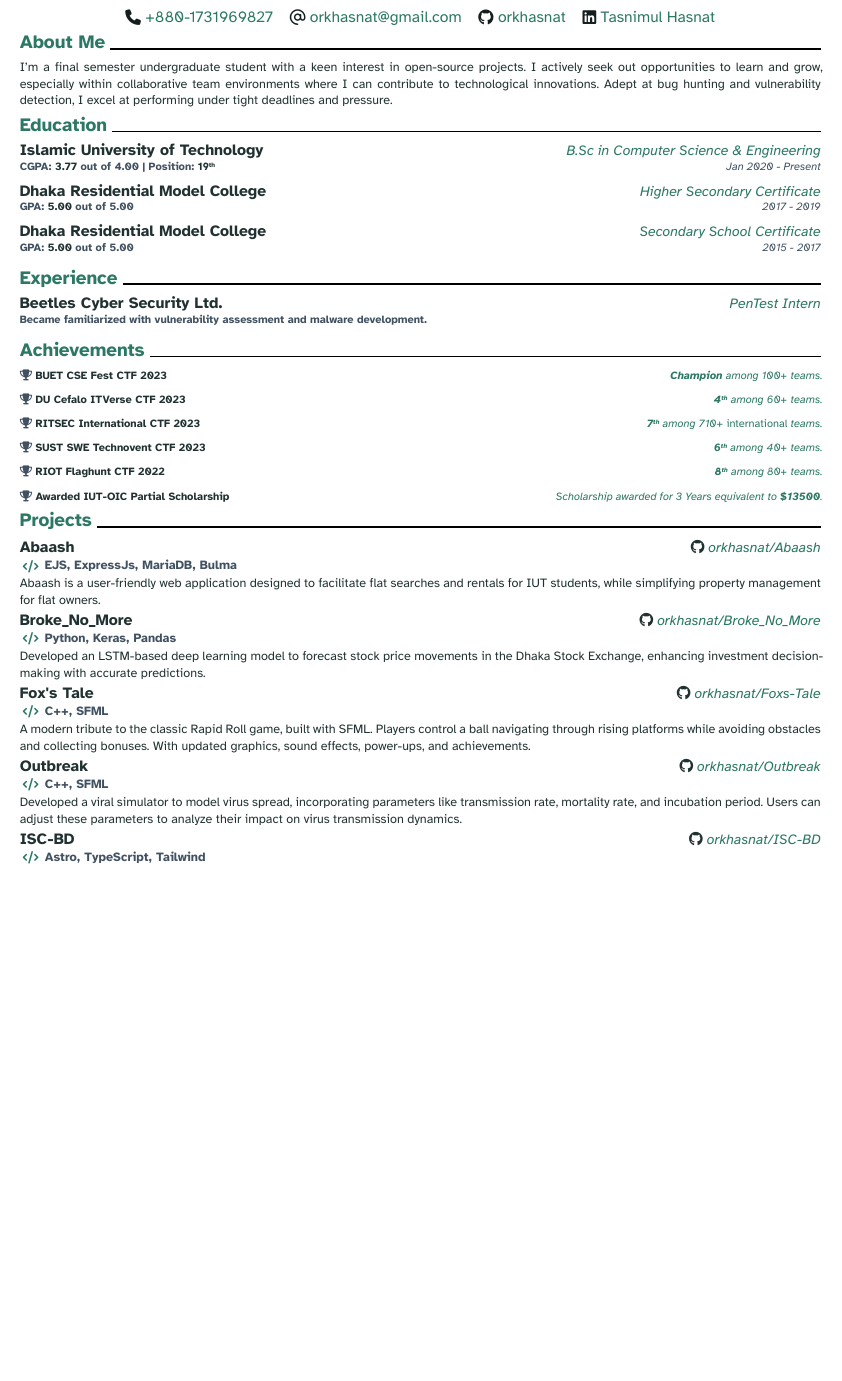
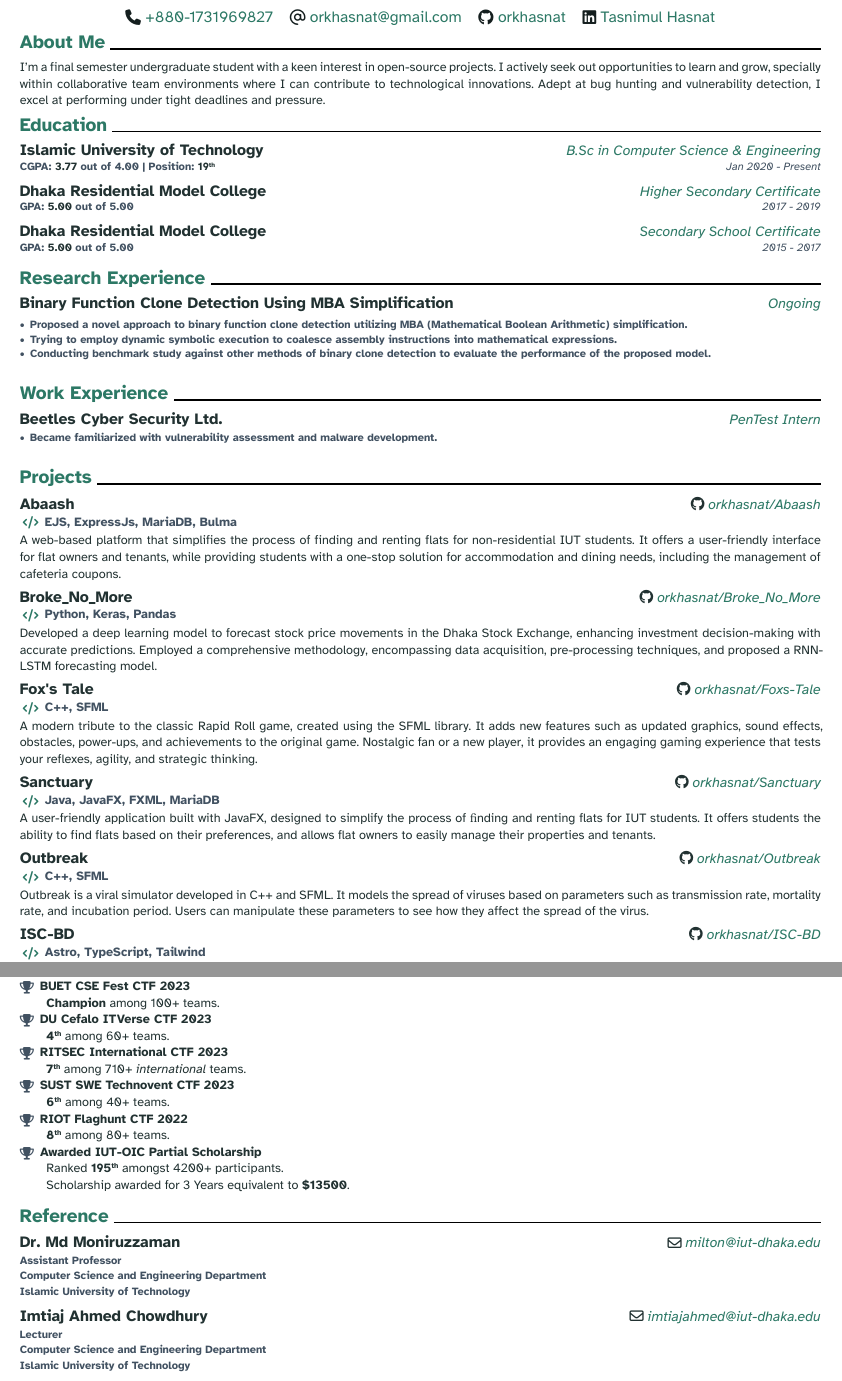
Before and after one commit to orkhasnat/resume, a Typst document (typst/modern-big/resume.typ, which reads typst/modern-big/resume-lib.typ): part of the page before the commit and two parts of pages 1 and 2 of 2 after it, the two joined at a grey line, cut so that both start at the same text, the shorter picture padded with empty space. The pictures show the PDF file typst/modern-big/resume.pdf that the author committed with the source.

Commit message:
completed resume big; needs resizing maybe?

```diff
--- a/typst/modern-big/resume-lib.typ
+++ b/typst/modern-big/resume-lib.typ
@@ -333,0 +319,5 @@
+    Computer Science and Engineering Department\
+    Islamic University of Technology
+  ]
+)
+}
--- a/typst/modern-big/resume.typ
+++ b/typst/modern-big/resume.typ
@@ -8,16 +8,11 @@
       phone: "+880-1731969827",
       github: "orkhasnat",
       linkedin: "tasnimul-hasnat-37515025a",
-      // positions: (
-      //   "Software Developer",
-      //   "Cybersecurity Analyst",
-      //   "Open Source Enthusiast"
-      // )
   ),
 )
 
 = About Me
-I'm a final semester undergraduate student with a keen interest in open-source projects. I actively seek out opportunities to learn and grow, especially within collaborative team environments where I can contribute to technological innovations. Adept at bug hunting and vulnerability detection, I excel at performing under tight deadlines and pressure.
+I'm a final semester undergraduate student with a keen interest in open-source projects. I actively seek out opportunities to learn and grow, specially within collaborative team environments where I can contribute to technological innovations. Adept at bug hunting and vulnerability detection, I excel at performing under tight deadlines and pressure.
 = Education
 
 #resume-entry(
@@ -38,35 +33,31 @@ I'm a final semester undergraduate student with a keen interest in open-source p
   date: "2015 - 2017",
   description: "GPA: "+text(fill:color-darkgray)[5.00]+" out of 5.00"
 )
+
 #v(4pt)
-= Experience
+= Research Experience
+#resume-entry(
+  title: "Binary Function Clone Detection Using MBA Simplification",
+  location: "Ongoing",
+  date: "",
+  description:[
+      #v(4pt)
+      - Proposed a novel approach to binary function clone detection utilizing MBA (Mathematical Boolean Arithmetic) simplification.
+      - Trying to employ dynamic symbolic execution to coalesce assembly instructions into mathematical expressions.
+      - Conducting benchmark study against other methods of binary clone detection to evaluate the performance of the proposed model.
+  ]
+)
+
+#v(4pt)
+= Work Experience
 #resume-entry(
   title: "Beetles Cyber Security Ltd.",
-  location:"PenTest Intern",
-  date:"",
+  location: "PenTest Intern",
+  date: "",
   description:[
-    // #v(2pt)
-    Became familiarized with vulnerability assessment and malware development.]
+    #v(2pt)
+    - Became familiarized with vulnerability assessment and malware development.
+  ]
 )
-#v(4pt)
-
-= Achievements
-// #resume-achievement[
-//   #let t = text.with(weight:"black")
-//   - #t[BUET CSE Fest CTF 2023]
-//     - *Champion* among 100+ teams.
-//   - #t[DU Cefalo ITVerse CTF 2023]
-//     - *4#super[th]* among 60+ teams.
-//   - #t[RITSEC International CTF 2023]
-//     - *7#super[th]* among 710+ _international_ teams.
-//   - #t[SUST SWE Technovent CTF 2023]
-//     - *6#super[th]* among 40+ teams.
-//   - #t[RIOT Flaghunt CTF 2022]
-//     - *8#super[th]* among 80+ teams.
-//   - #t[Awarded IUT-OIC Partial Scholarship]
-//     - Ranked *195#super[th]* amongst 4200+ participants.
-//     - Scholarship awarded for 3 Years equivalent to *\$13500*.
-// ]
 
 
-#resume-achievement2[
@@ -93,14 +70,17 @@ Scholarship awarded for 3 Years equivalent to *\$13500*.]
   stack: "EJS, ExpressJs, MariaDB, Bulma"
 )
 #resume-item[
-Abaash is a user-friendly web application designed to facilitate flat searches and rentals for IUT students, while simplifying property management for flat owners.]
+  A web-based platform that simplifies the process of finding and renting flats for non-residential IUT students. It offers a user-friendly interface for flat owners and tenants, while providing students with a one-stop solution for accommodation and dining needs, including the management of cafeteria coupons.
+  #v(2pt)
+]
 #resume-project(
   title: "Broke_No_More",
   location: github-link("orkhasnat/Broke_No_More"),
   stack: "Python, Keras, Pandas"
 )
 #resume-item[
-Developed an LSTM-based deep learning model to forecast stock price movements in the Dhaka Stock Exchange, enhancing investment decision-making with accurate predictions.
+  Developed a deep learning model to forecast stock price movements in the Dhaka Stock Exchange, enhancing investment decision-making with accurate predictions. Employed a comprehensive methodology, encompassing data acquisition, pre-processing techniques, and proposed a RNN-LSTM forecasting model.
+  #v(2pt)
 ]
 #resume-project(
   title: "Fox's Tale",
@@ -108,11 +88,22 @@ Developed an LSTM-based deep learning model to forecast stock price movements in
   stack: "C++, SFML"
 )
 #resume-item[
-A modern tribute to the classic Rapid Roll game, built with SFML. Players control a ball navigating through rising platforms while avoiding obstacles and collecting bonuses. With updated graphics, sound effects, power-ups, and achievements.]
+  A modern tribute to the classic Rapid Roll game, created using the SFML library. It adds new features such as updated graphics, sound effects, obstacles, power-ups, and achievements to the original game. Nostalgic fan or a new player, it provides an engaging gaming experience that tests your reflexes, agility, and strategic thinking.
+  #v(2pt)
+]
+#resume-project(
+  title: "Sanctuary",
+  location: github-link("orkhasnat/Sanctuary"),
+  stack: "Java, JavaFX, FXML, MariaDB"
+)
+#resume-item[
+  A user-friendly application built with JavaFX, designed to simplify the process of ﬁnding and renting flats for IUT students. It offers students the ability to find flats based on their preferences, and allows flat owners to easily manage their properties and tenants.
+  #v(2pt)
+]
 #resume-project(
   title: "Outbreak",
   location: github-link("orkhasnat/Outbreak"),
   stack: "C++, SFML"
 )
 #resume-item[
-Developed a viral simulator to model virus spread, incorporating parameters like transmission rate, mortality rate, and incubation period. Users can adjust these parameters to analyze their impact on virus transmission dynamics.]
+  Outbreak is a viral simulator developed in C++ and SFML. It models the spread of viruses based on parameters such as transmission rate, mortality rate, and incubation period. Users can manipulate these parameters to see how they affect the spread of the virus.
@@ -144,5 +139,6 @@ Developed a viral simulator to model virus spread, incorporating parameters like
   - Participated in various national and international CTF (Capture the Flag) competitions since 2022.
 ]
 
-// = Research
-// = Reference
+
+#v(4pt)
+= Achievements
@@ -148,0 +158,23 @@ Developed a viral simulator to model virus spread, incorporating parameters like
+    - Ranked *195#super[th]* amongst 4200+ participants.
+    - Scholarship awarded for 3 Years equivalent to *\$13500*.
+]
+
+
+// #resume-achievement2[
+// BUET CSE Fest CTF 2023][
+//   *Champion* among 100+ teams.]
+
+// #resume-achievement2[DU Cefalo ITVerse CTF 2023][*4#super[th]* among 60+ teams.]
+
+// #resume-achievement2[RITSEC International CTF 2023][*7#super[th]* among 710+ _international_ teams.]
+
+// #resume-achievement2[SUST SWE Technovent CTF 2023][*6#super[th]* among 40+ teams.]
+// #resume-achievement2[RIOT Flaghunt CTF 2022][*8#super[th]* among 80+ teams.]
+//  #resume-achievement2[Awarded IUT-OIC Partial Scholarship][
+// //  Ranked *195#super[th]* amongst 4200+ participants. \
+// Scholarship awarded for 3 Years equivalent to *\$13500*.]
+
+#v(4pt)
+= Reference
+#resume-ref("Dr. Md Moniruzzaman","Assistant Professor","milton@iut-dhaka.edu")
+#resume-ref("Imtiaj Ahmed Chowdhury","Lecturer","imtiajahmed@iut-dhaka.edu")
```
Also changed, not shown: typst/modern-big/resume.pdf, typst/modern-big/resume-lib.typ (43 more changed lines), typst/modern-big/resume.typ (39 more changed lines).
